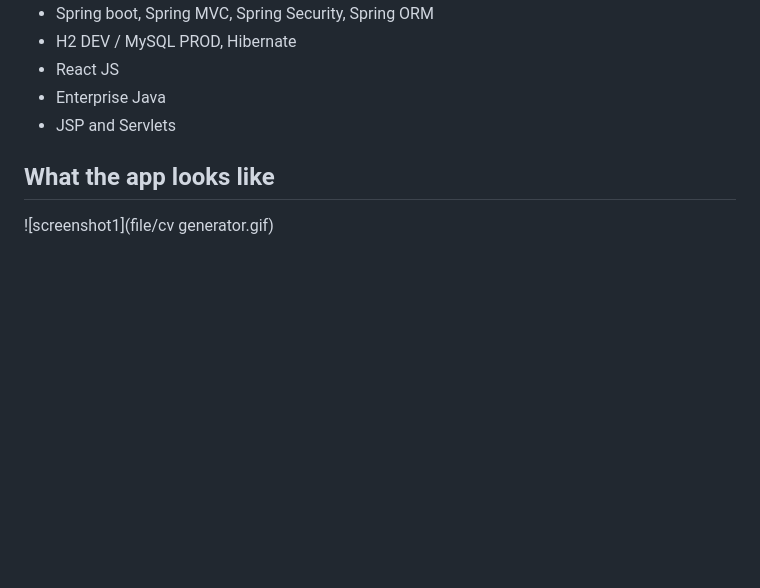
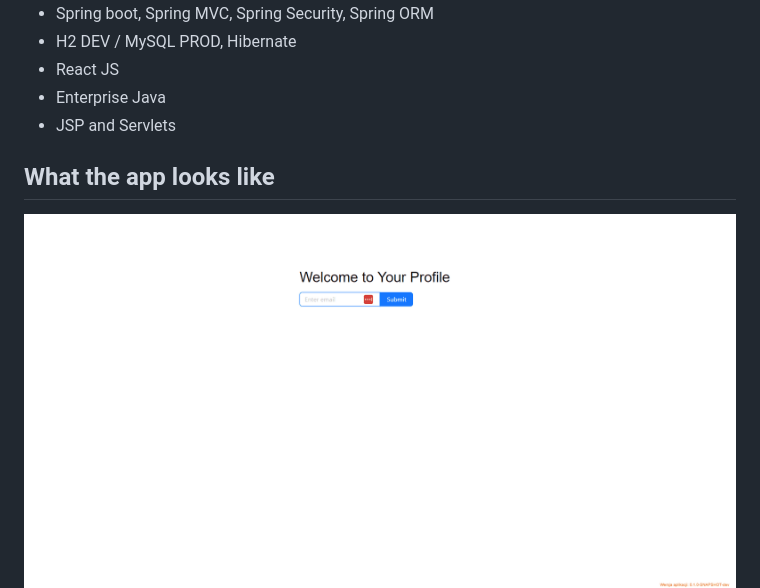
Before and after one commit to wrafalit/cv-generate, a Markdown page: README.md, the part around the change. Rendered like a GitHub page; pictures changed too: file/cv generator.gif; blank space fills up the shorter version.

```diff
--- a/README.md
+++ b/README.md
@@ -49,6 +49,6 @@ easily.
 
 ## What the app looks like
 
-![screenshot1](file/cv generator.gif)
+![screenshot1](https://raw.githubusercontent.com/wrafalit/cv-generate/master/file/cv%20generator.gif)
 ![screenshot1](file/app_screen.png)
 ![screenshot1](file/generated_cv.png)
```
